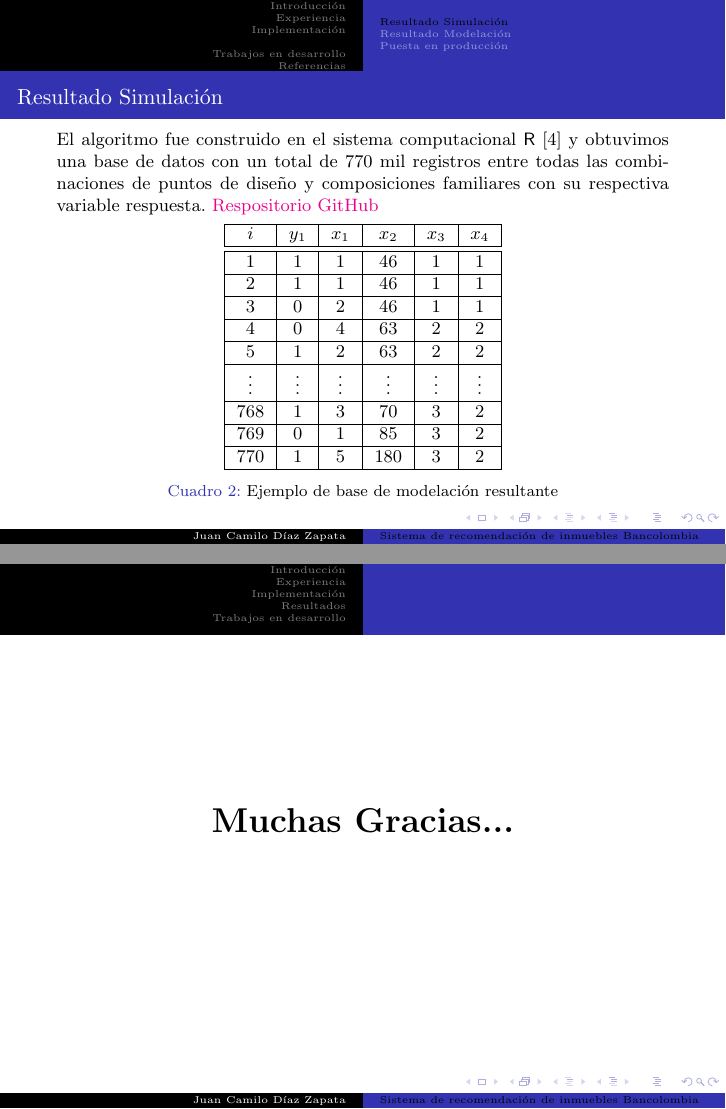
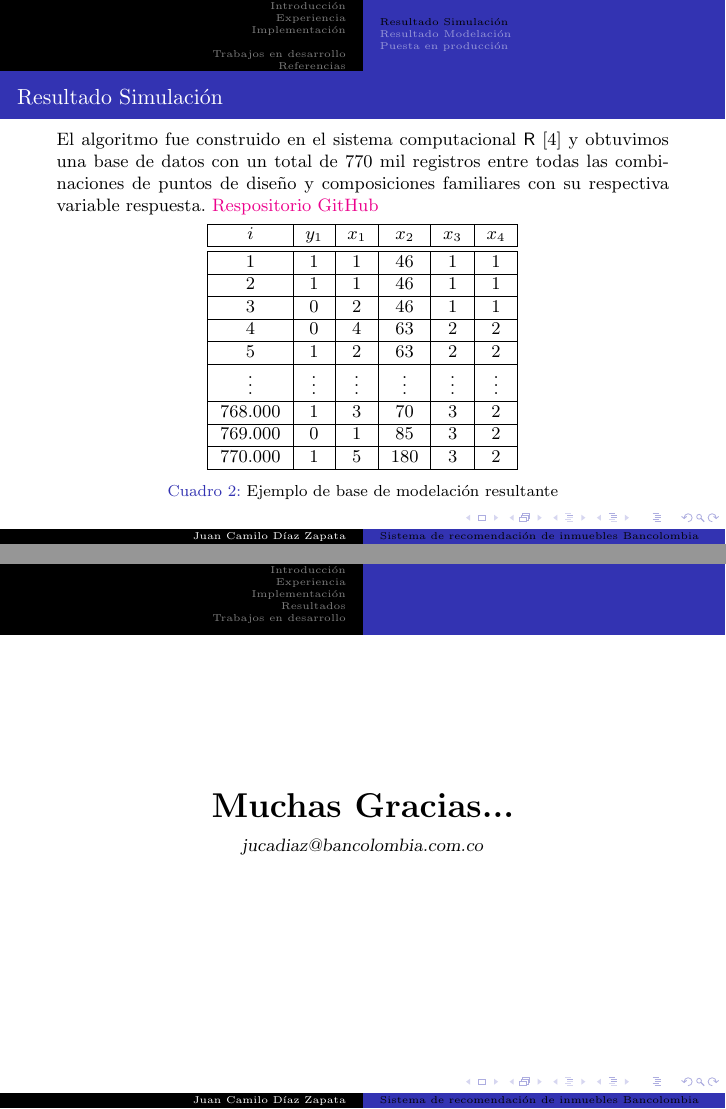
Before and after one commit to jucdiaz/MAPI_Event, LaTeX slides (Slides_MAPI/MAPI_Slides.tex): pages 47 and 55 of 55, joined at a grey line. Compiled offline with pdfLaTeX; the source files are stored in an older character set and shown here as Unicode.

Commit message:
fix errors

```diff
--- a/Slides_MAPI/MAPI_Slides.tex
+++ b/Slides_MAPI/MAPI_Slides.tex
@@ -479,9 +479,9 @@ El algoritmo fue construido en el sistema computacional \proglang{R} \cite{R} y
 	4 & 0 & 4 & 63 & 2 & 2\\ \hline
   5 & 1 & 2 & 63 & 2 & 2\\ \hline
 	$\vdots$ & $\vdots$ & $\vdots$ & $\vdots$ & $\vdots$ & $\vdots$\\ \hline
-	768 & 1 & 3 & 70 & 3 & 2\\ \hline
-	769 & 0 & 1 & 85 & 3 & 2\\ \hline
-	770 & 1 & 5 & 180 & 3 & 2\\ \hline
+	768.000 & 1 & 3 & 70 & 3 & 2\\ \hline
+	769.000 & 0 & 1 & 85 & 3 & 2\\ \hline
+	770.000 & 1 & 5 & 180 & 3 & 2\\ \hline
 	\end{tabular}
 	\caption{Ejemplo de base de modelación resultante}
 	\end{center}
@@ -568,7 +568,9 @@ La puesta en producción se realizó a través de una API alojada en \pkg{AWS} d
 %%%%%%%%%%%%%%%%%%%%%%%%%%%%%%%%%%%%%%%
 \begin{frame} \frametitle{}
 \begin{center}
-\textbf{{\Huge Muchas Gracias...}}
+\textbf{{\Huge Muchas Gracias...}}\\
+\medskip
+\textsl{jucadiaz@bancolombia.com.co}
 \end{center}
 
 
```
Also changed, not shown: Slides_MAPI_LITE/MAPI_Slides.tex (+6 -4 lines), Slides_MAPI/MAPI_Slides.pdf, Slides_MAPI_LITE/MAPI_Slides.pdf, 2 other files.
